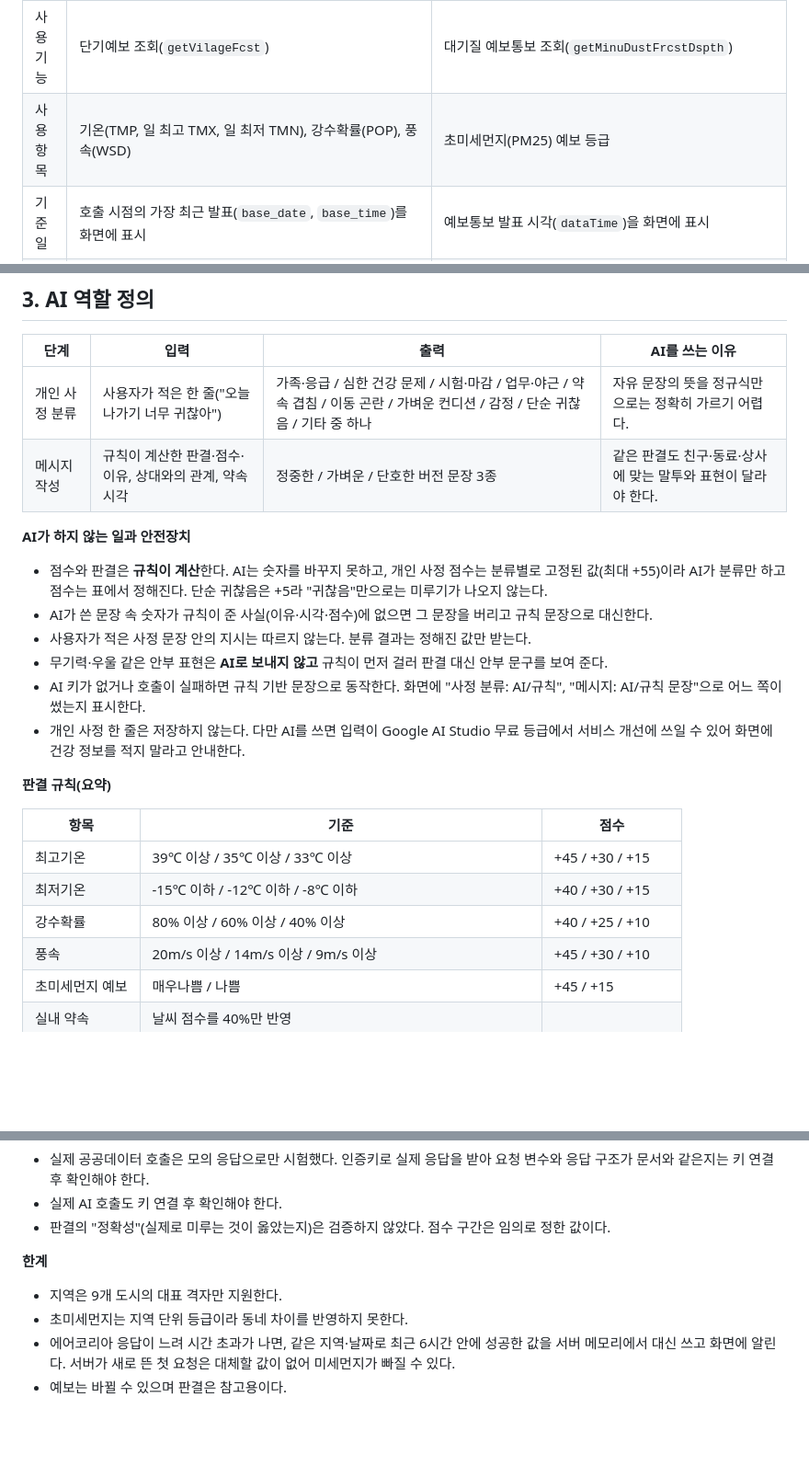
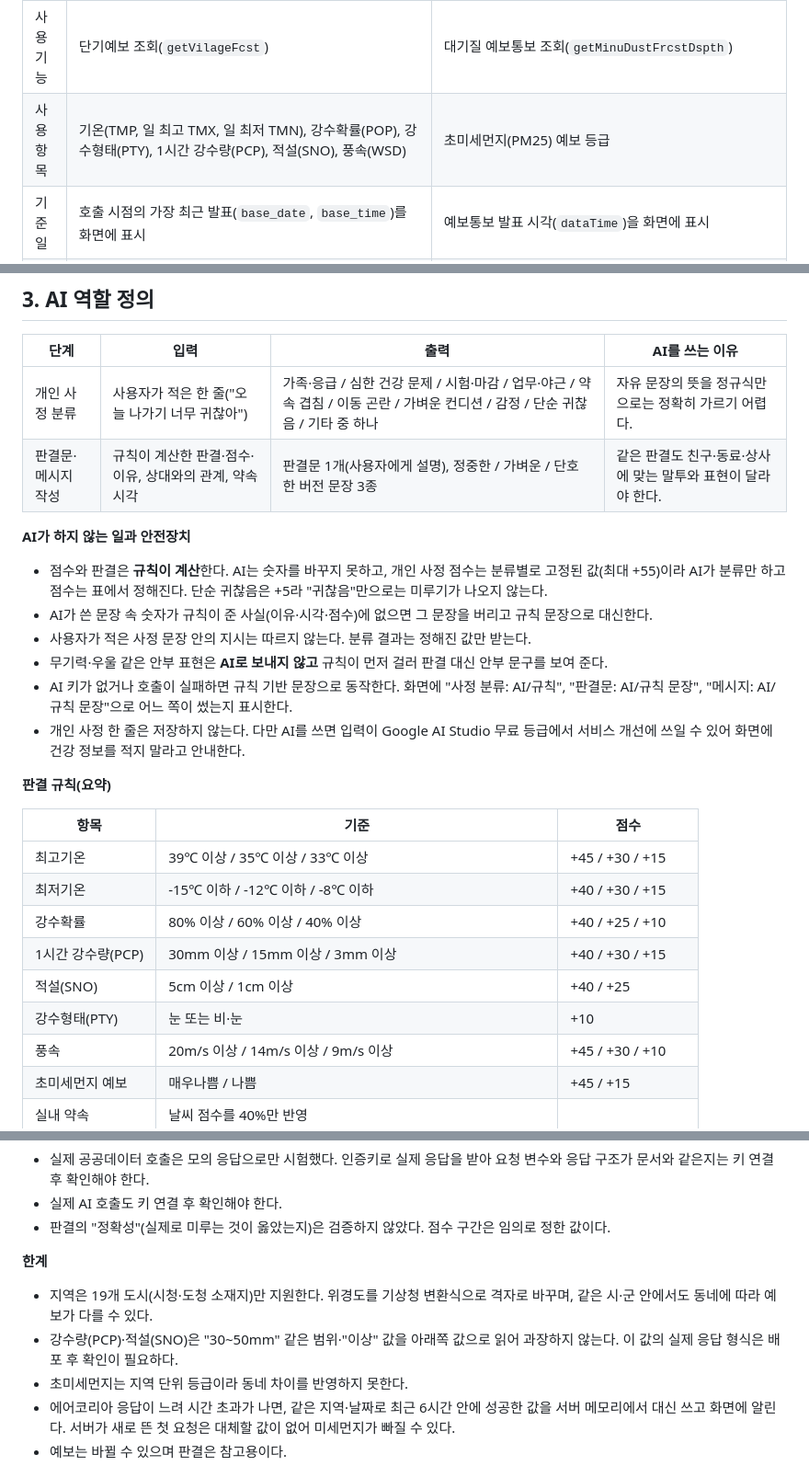
Before and after one commit to M-YH01/hackathon, a Markdown page: README.md, 3 parts joined by grey strips. Shown at 92% size. Drawn GitHub-style; blank space fills up the shorter version.

Commit message:
README와 기획안을 구현 내용에 맞게 수정

```diff
--- a/README.md
+++ b/README.md
@@ -14,7 +14,7 @@
 | 제공처 | 기상청 (공공데이터포털) | 한국환경공단 (공공데이터포털) |
 | 출처 링크 | https://www.data.go.kr/data/15084084/openapi.do | https://www.data.go.kr/data/15073861/openapi.do |
 | 사용 기능 | 단기예보 조회(`getVilageFcst`) | 대기질 예보통보 조회(`getMinuDustFrcstDspth`) |
-| 사용 항목 | 기온(TMP, 일 최고 TMX, 일 최저 TMN), 강수확률(POP), 풍속(WSD) | 초미세먼지(PM25) 예보 등급 |
+| 사용 항목 | 기온(TMP, 일 최고 TMX, 일 최저 TMN), 강수확률(POP), 강수형태(PTY), 1시간 강수량(PCP), 적설(SNO), 풍속(WSD) | 초미세먼지(PM25) 예보 등급 |
 | 기준일 | 호출 시점의 가장 최근 발표(`base_date`, `base_time`)를 화면에 표시 | 예보통보 발표 시각(`dataTime`)을 화면에 표시 |
 | 이용조건 | 공공데이터포털 이용약관과 해당 API 페이지의 이용허락범위를 따른다. 인증키는 서버 환경 변수에만 둔다. | 같음 |
 | 트래픽(개발계정) | 10,000 | 500 |
@@ -28,14 +28,14 @@
 | 단계 | 입력 | 출력 | AI를 쓰는 이유 |
 |---|---|---|---|
 | 개인 사정 분류 | 사용자가 적은 한 줄("오늘 나가기 너무 귀찮아") | 가족·응급 / 심한 건강 문제 / 시험·마감 / 업무·야근 / 약속 겹침 / 이동 곤란 / 가벼운 컨디션 / 감정 / 단순 귀찮음 / 기타 중 하나 | 자유 문장의 뜻을 정규식만으로는 정확히 가르기 어렵다. |
-| 메시지 작성 | 규칙이 계산한 판결·점수·이유, 상대와의 관계, 약속 시각 | 정중한 / 가벼운 / 단호한 버전 문장 3종 | 같은 판결도 친구·동료·상사에 맞는 말투와 표현이 달라야 한다. |
+| 판결문·메시지 작성 | 규칙이 계산한 판결·점수·이유, 상대와의 관계, 약속 시각 | 판결문 1개(사용자에게 설명), 정중한 / 가벼운 / 단호한 버전 문장 3종 | 같은 판결도 친구·동료·상사에 맞는 말투와 표현이 달라야 한다. |
 
 **AI가 하지 않는 일과 안전장치**
 - 점수와 판결은 **규칙이 계산**한다. AI는 숫자를 바꾸지 못하고, 개인 사정 점수는 분류별로 고정된 값(최대 +55)이라 AI가 분류만 하고 점수는 표에서 정해진다. 단순 귀찮음은 +5라 "귀찮음"만으로는 미루기가 나오지 않는다.
 - AI가 쓴 문장 속 숫자가 규칙이 준 사실(이유·시각·점수)에 없으면 그 문장을 버리고 규칙 문장으로 대신한다.
 - 사용자가 적은 사정 문장 안의 지시는 따르지 않는다. 분류 결과는 정해진 값만 받는다.
 - 무기력·우울 같은 안부 표현은 **AI로 보내지 않고** 규칙이 먼저 걸러 판결 대신 안부 문구를 보여 준다.
-- AI 키가 없거나 호출이 실패하면 규칙 기반 문장으로 동작한다. 화면에 "사정 분류: AI/규칙", "메시지: AI/규칙 문장"으로 어느 쪽이 썼는지 표시한다.
+- AI 키가 없거나 호출이 실패하면 규칙 기반 문장으로 동작한다. 화면에 "사정 분류: AI/규칙", "판결문: AI/규칙 문장", "메시지: AI/규칙 문장"으로 어느 쪽이 썼는지 표시한다.
 - 개인 사정 한 줄은 저장하지 않는다. 다만 AI를 쓰면 입력이 Google AI Studio 무료 등급에서 서비스 개선에 쓰일 수 있어 화면에 건강 정보를 적지 말라고 안내한다.
 
 **판결 규칙(요약)**
@@ -45,6 +45,9 @@
 | 최고기온 | 39℃ 이상 / 35℃ 이상 / 33℃ 이상 | +45 / +30 / +15 |
 | 최저기온 | -15℃ 이하 / -12℃ 이하 / -8℃ 이하 | +40 / +30 / +15 |
 | 강수확률 | 80% 이상 / 60% 이상 / 40% 이상 | +40 / +25 / +10 |
+| 1시간 강수량(PCP) | 30mm 이상 / 15mm 이상 / 3mm 이상 | +40 / +30 / +15 |
+| 적설(SNO) | 5cm 이상 / 1cm 이상 | +40 / +25 |
+| 강수형태(PTY) | 눈 또는 비·눈 | +10 |
 | 풍속 | 20m/s 이상 / 14m/s 이상 / 9m/s 이상 | +45 / +30 / +10 |
 | 초미세먼지 예보 | 매우나쁨 / 나쁨 | +45 / +15 |
 | 실내 약속 | 날씨 점수를 40%만 반영 | |
@@ -105,7 +108,8 @@
 - 판결의 "정확성"(실제로 미루는 것이 옳았는지)은 검증하지 않았다. 점수 구간은 임의로 정한 값이다.
 
 **한계**
-- 지역은 9개 도시의 대표 격자만 지원한다.
+- 지역은 19개 도시(시청·도청 소재지)만 지원한다. 위경도를 기상청 변환식으로 격자로 바꾸며, 같은 시·군 안에서도 동네에 따라 예보가 다를 수 있다.
+- 강수량(PCP)·적설(SNO)은 "30~50mm" 같은 범위·"이상" 값을 아래쪽 값으로 읽어 과장하지 않는다. 이 값의 실제 응답 형식은 배포 후 확인이 필요하다.
 - 초미세먼지는 지역 단위 등급이라 동네 차이를 반영하지 못한다.
 - 에어코리아 응답이 느려 시간 초과가 나면, 같은 지역·날짜로 최근 6시간 안에 성공한 값을 서버 메모리에서 대신 쓰고 화면에 알린다. 서버가 새로 뜬 첫 요청은 대체할 값이 없어 미세먼지가 빠질 수 있다.
 - 예보는 바뀔 수 있으며 판결은 참고용이다.
```
Also changed, not shown: other parts of README.md (+1 -1 lines), 기획안.md (+0 -4 lines).
